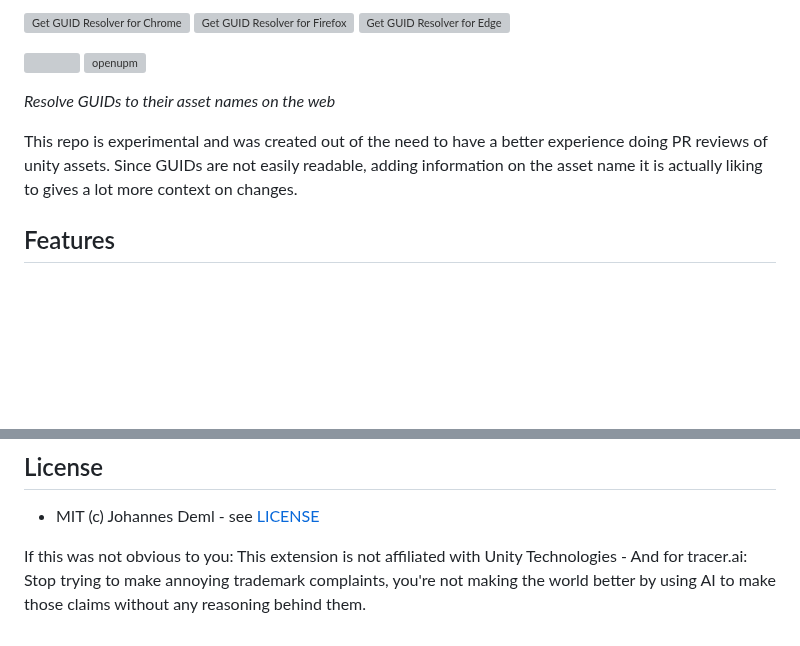
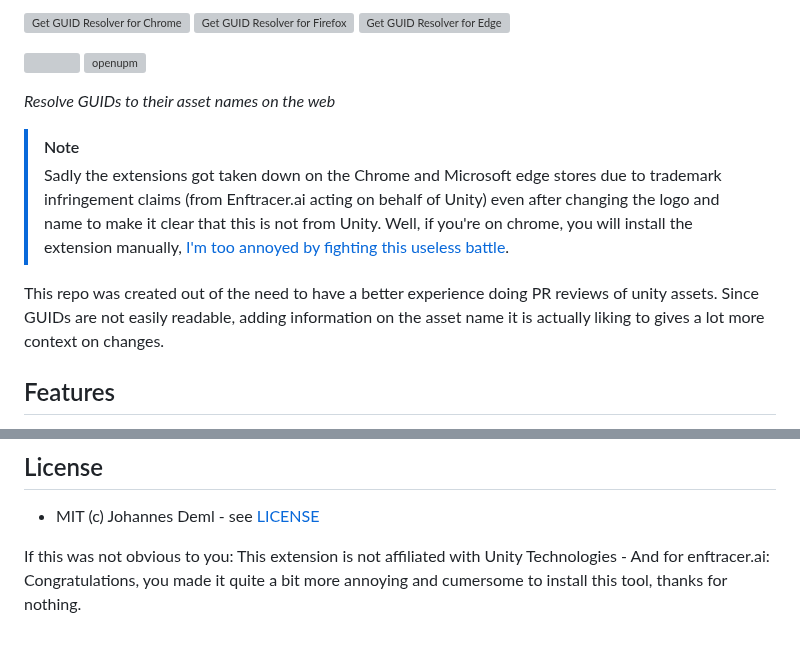
Before and after one commit to JohannesDeml/unity-guid-resolver, a Markdown page: README.md, 2 parts joined by grey strips. Drawn GitHub-style; blank space fills up the shorter version; grey boxes are pictures that could not be loaded.

Commit message:
Add note, that the extension is not available in multiple stores

```diff
--- a/README.md
+++ b/README.md
@@ -8,7 +8,10 @@
 
 *Resolve GUIDs to their asset names on the web*
 
-This repo is experimental and was created out of the need to have a better experience doing PR reviews of unity assets. Since GUIDs are not easily readable, adding information on the asset name it is actually liking to gives a lot more context on changes.
+> [!NOTE]
+> Sadly the extensions got taken down on the Chrome and Microsoft edge stores due to trademark infringement claims (from Enftracer.ai acting on behalf of Unity) even after changing the logo and name to make it clear that this is not from Unity. Well, if you're on chrome, you will install the extension manually, [I'm too annoyed by fighting this useless battle](https://discussions.unity.com/t/copyright-infringement-claim-from-tracer-ai-for-open-source-tool/1683668).
+
+This repo was created out of the need to have a better experience doing PR reviews of unity assets. Since GUIDs are not easily readable, adding information on the asset name it is actually liking to gives a lot more context on changes.
 
 ## Features
 
@@ -62,4 +65,4 @@ This repo is experimental and was created out of the need to have a better exper
 
 * MIT (c) Johannes Deml - see [LICENSE](./LICENSE.md)
 
-If this was not obvious to you: This extension is not affiliated with Unity Technologies - And for tracer.ai: Stop trying to make annoying trademark complaints, you're not making the world better by using AI to make those claims without any reasoning behind them.
+If this was not obvious to you: This extension is not affiliated with Unity Technologies - And for enftracer.ai: Congratulations, you made it quite a bit more annoying and cumersome to install this tool, thanks for nothing.
```
